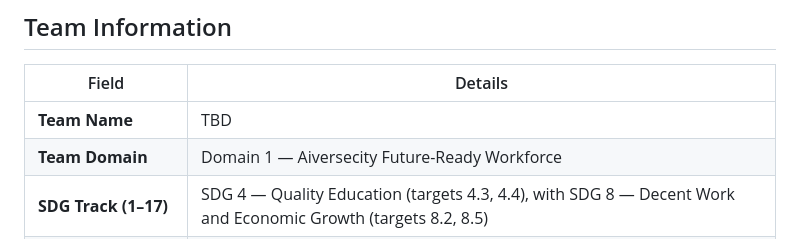
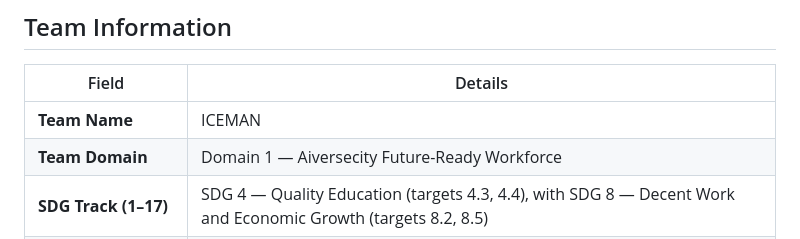
Before and after one commit to eaergfyl-maker/SDGGEZ, a Markdown page: README.md, the part around the change. Rendered like a GitHub page.

```diff
--- a/README.md
+++ b/README.md
@@ -18,7 +18,7 @@
 
 | Field                  | Details                                     |
 | ---------------------- | ------------------------------------------- |
-| **Team Name**          | TBD                                         |
+| **Team Name**          | ICEMAN                                      |
 | **Team Domain**        | Domain 1 — Aiversecity Future-Ready Workforce |
 | **SDG Track (1–17)**   | SDG 4 — Quality Education (targets 4.3, 4.4), with SDG 8 — Decent Work and Economic Growth (targets 8.2, 8.5) |
 | **Team Leader**        | TBD                                         |
```
